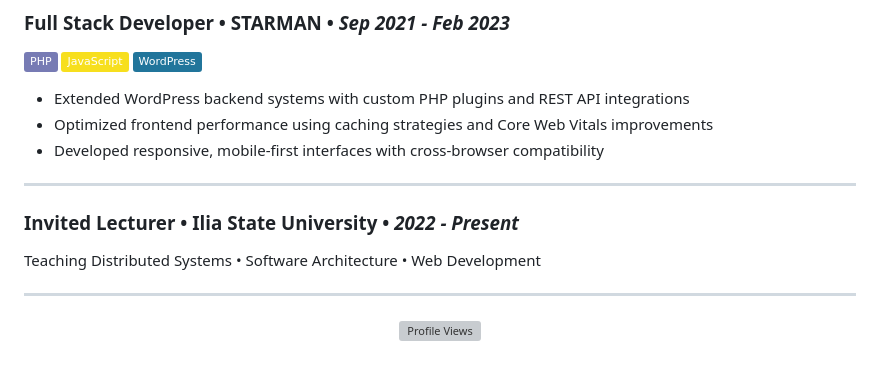
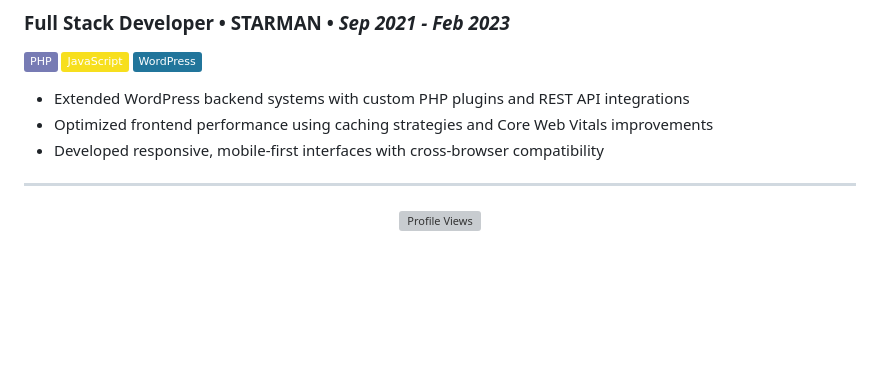
Before and after one commit to ddatunashvili/ddatunashvili, a Markdown page: README.md, the part around the change. Drawn GitHub-style; badges without logos; blank space fills up the shorter version; grey boxes are pictures that could not be loaded.

```diff
--- a/README.md
+++ b/README.md
@@ -110,11 +110,8 @@ ML recommendation engine • Sub-100ms queries • Token-based streaming • Eve
 
 ---
 
-### Invited Lecturer • Ilia State University • *2022 - Present*
 
-Teaching Distributed Systems • Software Architecture • Web Development
 
----
 
 <div align="center">
 
```
